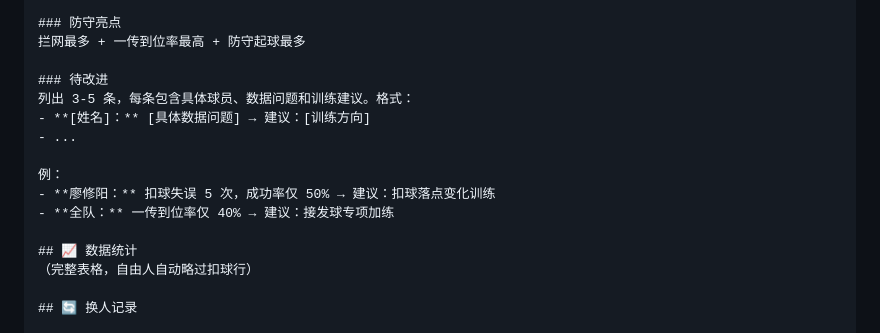
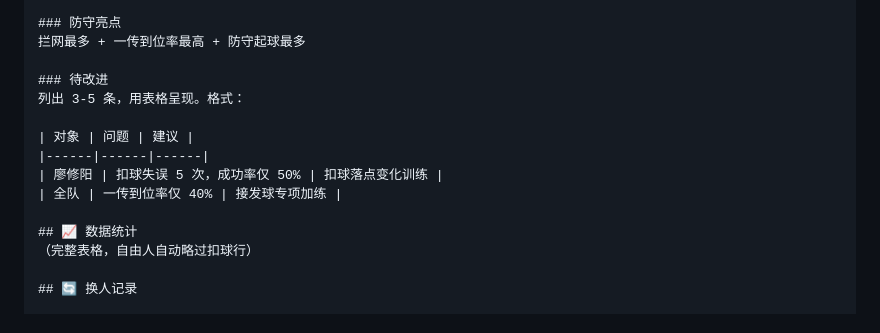
Before and after one commit to Mycnk12/cqupt-male-volleyball, a Markdown page: skills/volleyball-match-report.md, the part around the change. Drawn GitHub-style.

```diff
--- a/skills/volleyball-match-report.md
+++ b/skills/volleyball-match-report.md
@@ -108,13 +108,12 @@ description: 排球球队管理系统：支持 GitHub 部署，从 roster.json +
 拦网最多 + 一传到位率最高 + 防守起球最多
 
 ### 待改进
-列出 3-5 条，每条包含具体球员、数据问题和训练建议。格式：
-- **[姓名]：** [具体数据问题] → 建议：[训练方向]
-- ...
+列出 3-5 条，用表格呈现。格式：
 
-例：
-- **廖修阳：** 扣球失误 5 次，成功率仅 50% → 建议：扣球落点变化训练
-- **全队：** 一传到位率仅 40% → 建议：接发球专项加练
+| 对象 | 问题 | 建议 |
+|------|------|------|
+| 廖修阳 | 扣球失误 5 次，成功率仅 50% | 扣球落点变化训练 |
+| 全队 | 一传到位率仅 40% | 接发球专项加练 |
 
 ## 📈 数据统计
 （完整表格，自由人自动略过扣球行）
```
Also changed, not shown: reports/2026-05-30-vs-测试.md (+6 -4 lines).
